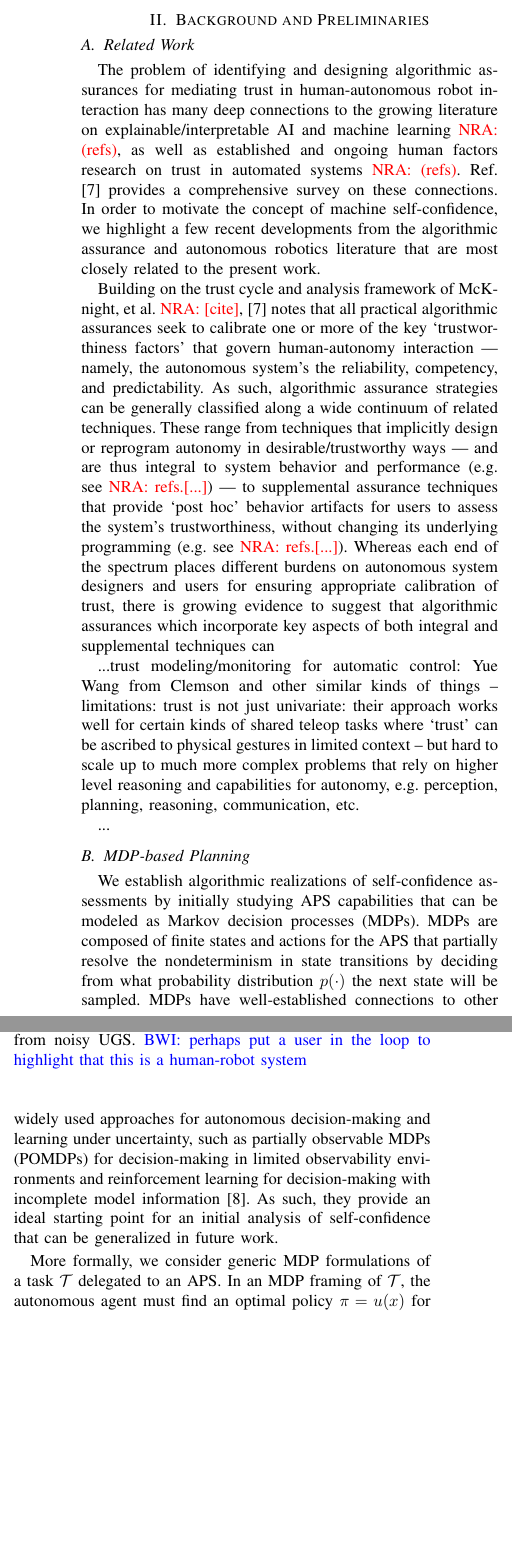
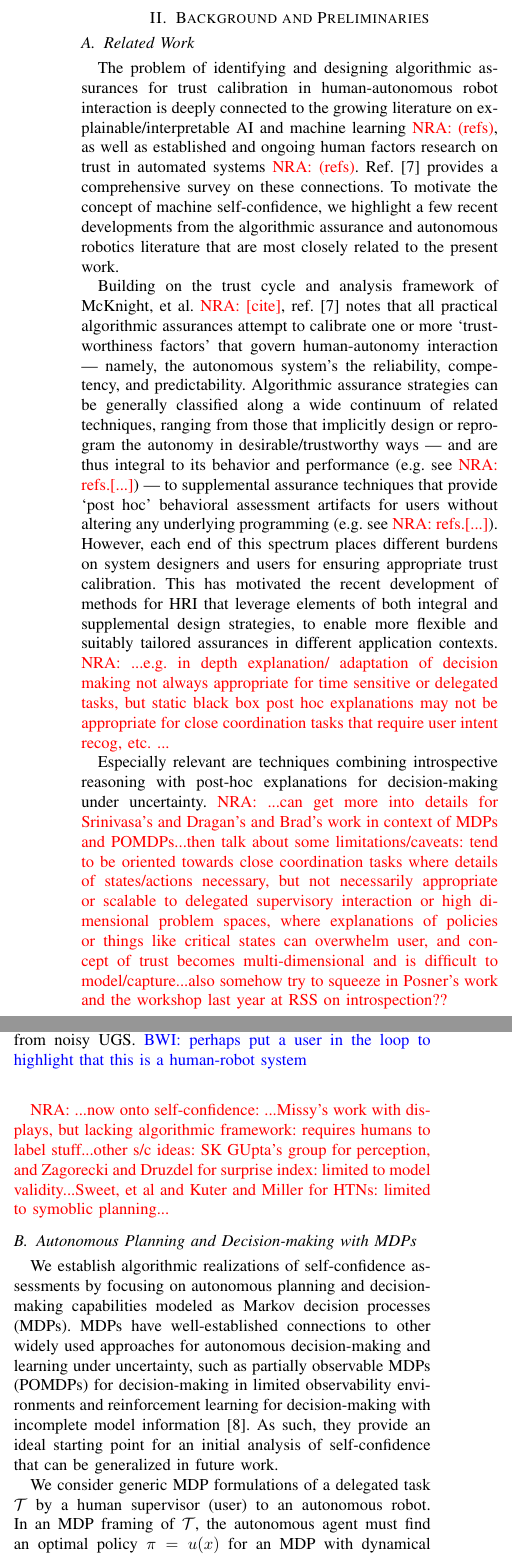
Before and after one commit to bisraelsen/SC_Journal, a LaTeX paper (main.tex, which reads background.tex): two parts of the columns of page 2 of 16, joined at a grey line, cut so that both start at the same text, the shorter picture padded with empty space. Compiled offline with pdfLaTeX.

Commit message:
nisar revs

```diff
--- a/background.tex
+++ b/background.tex
@@ -4,39 +4,38 @@
 
 \subsection{Related Work}
 %%\nisar{VERY IMPORTANT: add subsection to expand on related work: esp. Dragan's critical states and Srinivasa's trust POMDPs, other versions of self-confidence -- need to discuss limitations and motivate why \famsec{} is needed !! Might also be good to justify why a meta-analysis framework is appropriate...}
-The problem of identifying and designing algorithmic assurances for mediating trust in human-autonomous robot interaction has many deep connections to the growing literature on explainable/interpretable AI and machine learning \nisar{(refs)}, as well as established and ongoing human factors research on trust in automated systems \nisar{(refs)}.
+The problem of identifying and designing algorithmic assurances for trust calibration in human-autonomous robot interaction is deeply connected to the growing literature on explainable/interpretable AI and machine learning \nisar{(refs)}, as well as established and ongoing human factors research on trust in automated systems \nisar{(refs)}.
 Ref. \cite{Israelsen2018-qz} provides a comprehensive survey on these connections.
-In order to motivate the concept of machine self-confidence, we highlight a few recent developments from the algorithmic assurance and autonomous robotics literature that are most closely related to the present work.
+To motivate the concept of machine self-confidence, we highlight a few recent developments from the algorithmic assurance and autonomous robotics literature that are most closely related to the present work.
 
-Building on the trust cycle and analysis framework of McKnight, et al. \nisar{[cite]}, \cite{Israelsen2018-qz} notes that all practical algorithmic assurances seek to calibrate one or more of the key `trustworthiness factors' that govern human-autonomy interaction --- namely, the autonomous system's the reliability, competency, and predictability. As such, algorithmic assurance strategies can be generally classified along a wide continuum of related techniques. These range from techniques that implicitly design or reprogram autonomy in desirable/trustworthy ways --- and are thus integral to system behavior and performance (e.g. see \nisar{refs.[...]}) --- to supplemental assurance techniques that provide `post hoc' behavior artifacts for users to assess the system's trustworthiness, without changing its underlying programming (e.g. see \nisar{refs.[...]}). Whereas each end of the spectrum places different burdens on autonomous system designers and users for ensuring appropriate calibration of trust, there is growing evidence to suggest that algorithmic assurances which incorporate key aspects of both integral and supplemental techniques can
+Building on the trust cycle and analysis framework of McKnight, et al. \nisar{[cite]}, ref. \cite{Israelsen2018-qz} notes that all practical algorithmic assurances attempt to calibrate one or more `trustworthiness factors' that govern human-autonomy interaction --- namely, the autonomous system's the reliability, competency, and predictability. Algorithmic assurance strategies can be generally classified along a wide continuum of related techniques, ranging from those that implicitly design or reprogram the autonomy in desirable/trustworthy ways --- and are thus integral to its behavior and performance (e.g. see \nisar{refs.[...]}) --- to supplemental assurance techniques that provide `post hoc' behavioral assessment artifacts for users without altering any underlying programming (e.g. see \nisar{refs.[...]}). However, each end of this spectrum places different burdens on system designers and users for ensuring appropriate trust calibration. This has motivated the recent development of methods for HRI that leverage elements of both integral and supplemental design strategies, to enable more flexible and suitably tailored assurances in different application contexts. \nisar{...e.g. in depth explanation/ adaptation of decision making not always appropriate for time sensitive or delegated tasks, but static black box post hoc explanations may not be appropriate for close coordination tasks that require user intent recog, etc. ...}
 
-...trust modeling/monitoring for automatic control: Yue Wang from Clemson and other similar kinds of things -- limitations: trust is not just univariate: their approach works well for certain kinds of shared teleop tasks where `trust' can be ascribed to physical gestures in limited context -- but hard to scale up to much more complex problems that rely on higher level reasoning and capabilities for autonomy, e.g. perception, planning, reasoning, communication, etc.
+Especially relevant are techniques combining introspective reasoning with post-hoc explanations for decision-making under uncertainty. \nisar{...can get more into details for Srinivasa's and Dragan's and Brad's work in context of MDPs and POMDPs...then talk about some limitations/caveats: tend to be oriented towards close coordination tasks where details of states/actions necessary, but not necessarily appropriate or scalable to delegated supervisory interaction or high dimensional problem spaces, where explanations of policies or things like critical states can overwhelm user, and concept of trust becomes multi-dimensional and is difficult to model/capture...also somehow try to squeeze in Posner's work and the workshop last year at RSS on introspection??}
 
-...
+\nisar{...now onto self-confidence: ...Missy's work with displays, but lacking algorithmic framework: requires humans to label stuff...other s/c ideas: SK GUpta's group for perception, and Zagorecki and Druzdel for surprise index: limited to model validity...Sweet, et al and Kuter and Miller for HTNs: limited to symoblic planning...}
+%%%...trust modeling/monitoring for automatic control: Yue Wang from Clemson and other similar kinds of things -- limitations: trust is not just univariate: their approach works well for certain kinds of shared teleop tasks where `trust' can be ascribed to physical gestures in limited context -- but hard to scale up to much more complex problems that rely on higher level reasoning and capabilities for autonomy, e.g. perception, planning, reasoning, communication, etc. ...
 
-\subsection{MDP-based Planning} \label{sec:mdp}
+\subsection{Autonomous Planning and Decision-making with MDPs} \label{sec:mdp}
 %%The diversity of factors that influence APS self-confidence requires a rich modeling approach for algorithmic assessment.
-We establish algorithmic realizations of self-confidence assessments by initially studying APS capabilities that can be modeled as Markov decision processes (MDPs). MDPs are composed of finite states and actions for the APS that partially resolve the nondeterminism in state transitions by deciding from what probability distribution $p(\cdot)$ the next state will be sampled. %%The co-existence of nondeterministic and stochastic choices in MDPs are expressive enough to account for a range of uncertainties including adversarial environmental factors and inaccuracies in execution. %%, and limitations in prior knowledge (e.g. imperfect knowledge of $p(\cdot)$).
+We establish algorithmic realizations of self-confidence assessments by focusing on autonomous planning and decision-making capabilities modeled as Markov decision processes (MDPs). %%MDPs are composed of finite states and actions that partially resolve the nondeterminism in state transitions by deciding from what probability distribution the next state will be sampled. %%The co-existence of nondeterministic and stochastic choices in MDPs are expressive enough to account for a range of uncertainties including adversarial environmental factors and inaccuracies in execution. %%, and limitations in prior knowledge (e.g. imperfect knowledge of $p(\cdot)$).
 MDPs have well-established connections to other widely used approaches for autonomous decision-making and learning under uncertainty, such as partially observable MDPs (POMDPs) for decision-making in limited observability environments and reinforcement learning for decision-making with incomplete model information \cite{Kochenderfer2015-uu}. As such, they provide an ideal starting point for an initial analysis of self-confidence that can be generalized in future work.
 
-More formally, we consider generic MDP formulations of a task \task{} delegated to an APS. In an MDP framing of \task{}, the autonomous agent must find an optimal policy $\pi = u(x)$ for an MDP with dynamical state $x$ and actions $u$, such that the objective function
+We consider generic MDP formulations of a delegated task \task{} by a human supervisor (user) to an autonomous robot. In an MDP framing of \task{}, the autonomous agent must find an optimal policy $\pi = u(x)$ for an MDP with dynamical state $x$ and actions $u$, such that the objective function
 $U = \mathbb{E} \left[\sum_{k=0}^{\infty} \gamma^i r(x_k,u_k) \right]$ is maximized for all times $k=0,...,\infty$ --
-where $R(x_k,u_k)$ rewards (penalizes) the APS for being in (un)desirable states and taking (un)desirable actions, $\mathbb{E}[\cdot]$ is the expected value over all possible future states, and $\gamma \in (0,1]$ is a (tunable) future discount factor.
+where $R(x_k,u_k)$ rewards (penalizes) the robot for being in (un)desirable states and taking (un)desirable actions, $\mathbb{E}[\cdot]$ is the expected value over all possible future states, and $\gamma \in (0,1]$ is a fixed future discount factor.
 Given any $u_k$, the state $x_k$ updates via a Markov probabilistic transition model $x_{k+1} \sim p(x_{k+1}|x_{k},u_{k})$,
 i.e. $x_{i}$ is fully observed at time $i$ (no sensor noise), while transitions $i\rightarrow k+1$ have random perturbations.
 In a fully posed MDP, $\pi$ is the optimal state-action policy, which can be recovered from Bellman's equation via dynamic programming.
-However, in many practical cases, policy approximations $\tilde{\pi}$ are required to cope with complex or uncertain dynamics (e.g. for reinforcement learning or very large state spaces) \cite{Kochenderfer2015-uu}.
-
-
-	\begin{figure}[t]%[htbp]
+However, in many practical cases, policy approximations $\tilde{\pi}$ are required to cope with complex or uncertain dynamics (e.g. using reinforcement learning or policy approximations for very large state spaces) \cite{Kochenderfer2015-uu}.
+\begin{figure}[t]%[htbp]
     	\centering
      	\includegraphics[width=0.5\textwidth]{Figures/RoadNet}
     	\caption{ADT in road network evading MG with information from noisy UGS. \brett{perhaps put a user in the loop to highlight that this is a human-robot system}}
         \label{fig:RoadNet}
         \vspace{-0.2cm}
-    \end{figure}
+\end{figure}
 
 \subsubsection{Donut Delivery Application} \label{sec:donut_delivery}
-Consider a concrete grounding example called the `Donut Delivery' problem (based on a `VIP escort' scenario~\cite{Humphrey2012-lr}). As shown in Fig.~\ref{fig:RoadNet} , an autonomous donut delivery truck (ADT) navigates a road network in order to reach a delivery destination while avoiding a motorcycle gang (MG) that will steal the donuts if they cross paths with the delivery truck. The motorcycle gang's location is unknown but can be estimated using intermittent updates from unmanned ground sensors (UGS). The delivery truck's decision space involves selecting a sequence of discrete actions (i.e. go straight, turn left, turn right, go back, stay in place). The ADT motion, UGS readings, and MG behavior are stochastic, and the problems of decision making and sensing are strongly coupled: some trajectories through the network might allow the ADT to localize the MG before heading to the delivery destination but incur a high time penalty); other trajectories may afford rapid delivery with high MG location uncertainty but increase the risk of getting caught by the MG, which can take multiple paths. A human supervisor monitors the ADT during operation. The supervisor does not have detailed knowledge or control of the ADT---but can interrogate its actions, and (based on whatever limited amount of information is provided to the supervisor) can provide `go' or `no go' commands to proceed with or abort the delivery operation before it commences.
+Consider a concrete grounding example called the `Donut Delivery' problem (based on the `VIP escort' scenario~\cite{Humphrey2012-lr}). As shown in Fig.~\ref{fig:RoadNet}, an autonomous donut delivery truck (ADT) navigates a road network in order to reach a delivery destination while avoiding a motorcycle gang (MG) that will steal the donuts if they cross paths with the delivery truck. The motorcycle gang's location is unknown but can be estimated using intermittent updates from unmanned ground sensors (UGS). The delivery truck's decision space involves selecting a sequence of discrete actions (i.e. go straight, turn left, turn right, go back, stay in place). The ADT motion, UGS readings, and MG behavior are stochastic, and the problems of decision making and sensing are strongly coupled: some trajectories through the network might allow the ADT to localize the MG before heading to the delivery destination but incur a high time penalty); other trajectories may afford rapid delivery with high MG location uncertainty but increase the risk of getting caught by the MG, which can take multiple paths. A human supervisor monitors the ADT during operation. The supervisor does not have detailed knowledge or control of the ADT---but can interrogate its actions, and (based on whatever limited amount of information is provided to the supervisor) can provide `go' or `no go' commands to proceed with or abort the delivery operation before it commences.
 %, as well as potentially modify its decision making stance (`aggressively pursue exit' vs. `be very conservative and cautious') in order to better cope with the MG (which is sporadically observed and follows an unknown course). \nisar{modify last sentence -- just state go/no go?}
 
```
Also changed, not shown: FaMSeC.tex (+5 -3 lines), methodology.tex (+1 -1 lines), results.tex (+1 -1 lines), xQandxO.tex (+5 -4 lines), Figures/xO_EnvsRewardsOnly.png (added), background.tex (4 more changed lines).
